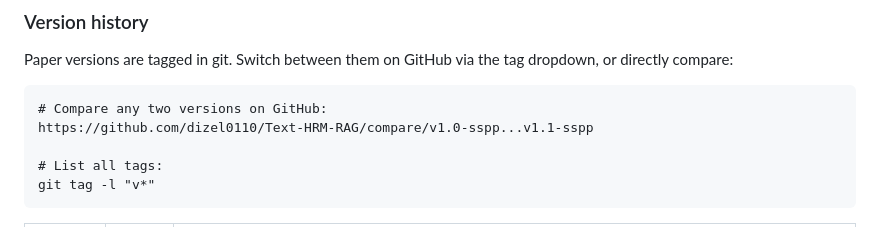
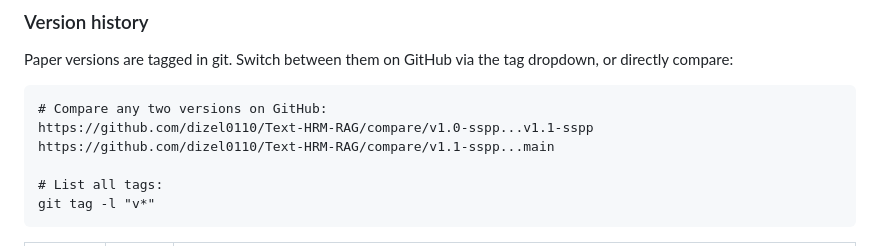
Before and after one commit to dizel0110/Text-HRM-RAG, a Markdown page: README.md, the part around the change. Drawn GitHub-style.

Commit message:
add v1.1-sspp compare link in README

````diff
--- a/README.md
+++ b/README.md
@@ -53,6 +53,7 @@ Paper versions are tagged in git. Switch between them on GitHub via the tag drop
 ```
 # Compare any two versions on GitHub:
 https://github.com/dizel0110/Text-HRM-RAG/compare/v1.0-sspp...v1.1-sspp
+https://github.com/dizel0110/Text-HRM-RAG/compare/v1.1-sspp...main
 
 # List all tags:
 git tag -l "v*"
````
